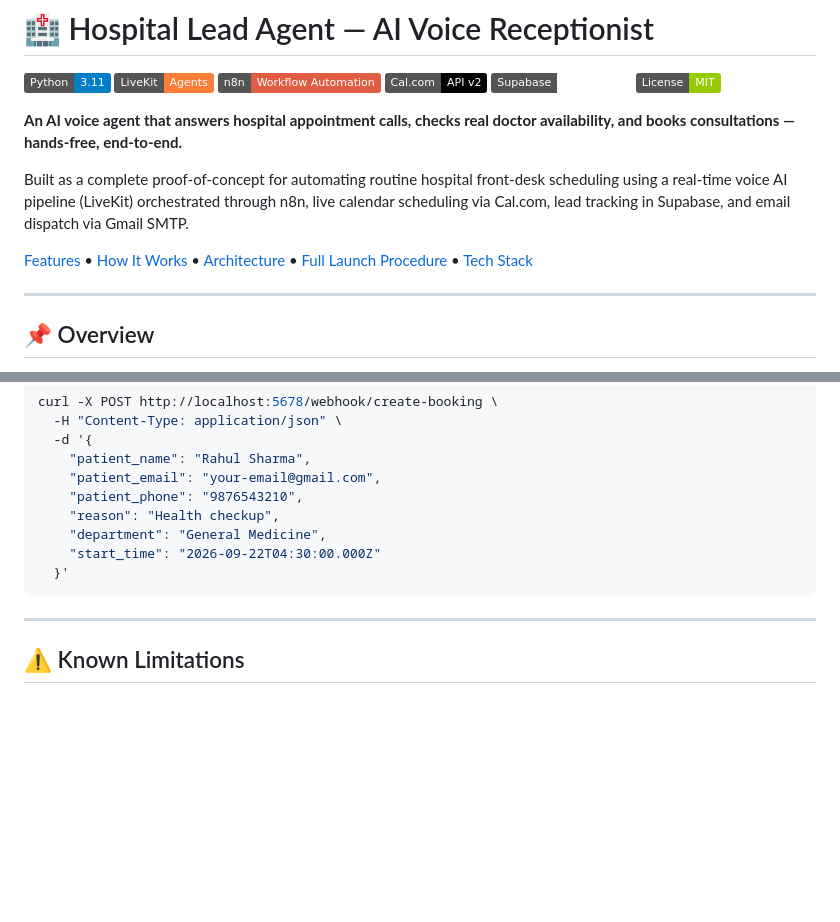
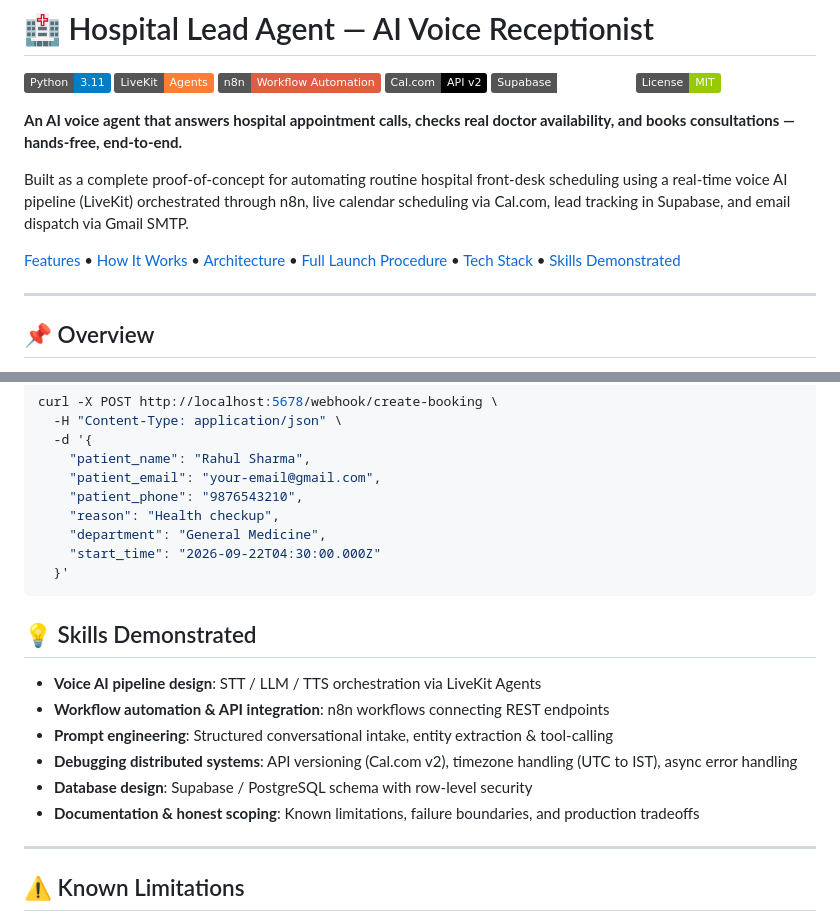
Before and after one commit to kbharathparmaar369/hospital-lead-agent, a Markdown page: README.md, 2 parts joined by grey strips. Rendered like a GitHub page; badges without logos; blank space fills up the shorter version.

Commit message:
Add Skills Demonstrated section to README

````diff
--- a/README.md
+++ b/README.md
@@ -11,7 +11,7 @@
 
 Built as a complete proof-of-concept for automating routine hospital front-desk scheduling using a real-time voice AI pipeline (LiveKit) orchestrated through n8n, live calendar scheduling via Cal.com, lead tracking in Supabase, and email dispatch via Gmail SMTP.
 
-[Features](#-features) • [How It Works](#-how-it-works) • [Architecture](#-architecture) • [Full Launch Procedure](#-complete-step-by-step-launch-procedure) • [Tech Stack](#-tech-stack)
+[Features](#-features) • [How It Works](#-how-it-works) • [Architecture](#-architecture) • [Full Launch Procedure](#-complete-step-by-step-launch-procedure) • [Tech Stack](#-tech-stack) • [Skills Demonstrated](#-skills-demonstrated)
 
 ---
 
@@ -249,6 +249,14 @@ curl -X POST http://localhost:5678/webhook/create-booking \
   }'
 ```
 
+## 💡 Skills Demonstrated
+- **Voice AI pipeline design**: STT / LLM / TTS orchestration via LiveKit Agents
+- **Workflow automation & API integration**: n8n workflows connecting REST endpoints
+- **Prompt engineering**: Structured conversational intake, entity extraction & tool-calling
+- **Debugging distributed systems**: API versioning (Cal.com v2), timezone handling (UTC to IST), async error handling
+- **Database design**: Supabase / PostgreSQL schema with row-level security
+- **Documentation & honest scoping**: Known limitations, failure boundaries, and production tradeoffs
+
 ---
 
 ## ⚠️ Known Limitations
````
